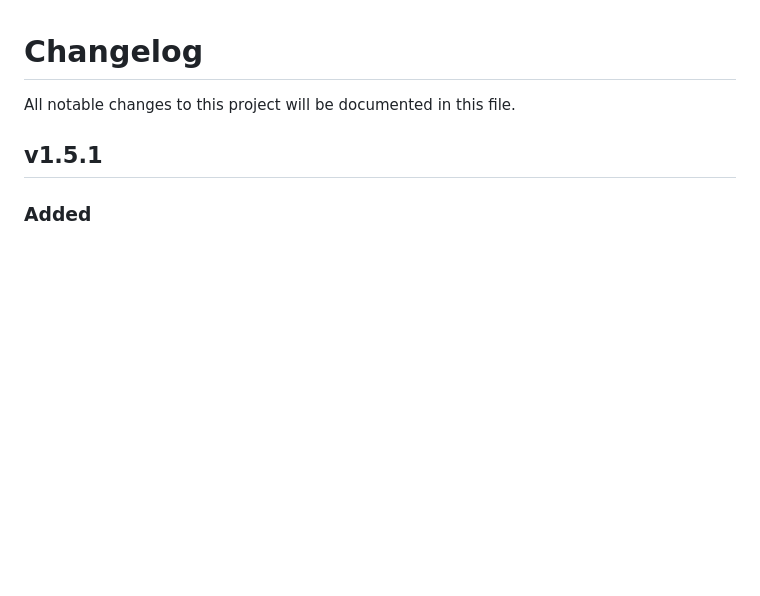
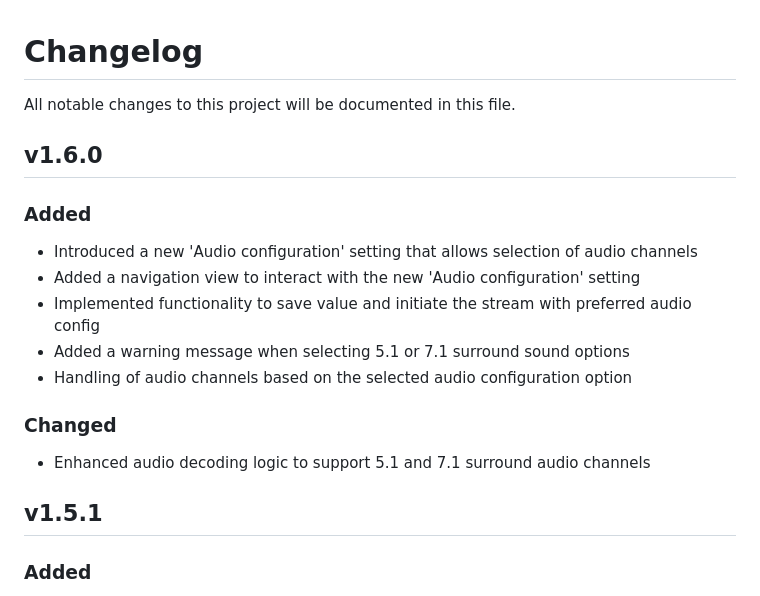
Before and after one commit to ndriqimlahu/moonlight-tizen, a Markdown page: CHANGELOG.md, the part around the change. Drawn GitHub-style; blank space fills up the shorter version.

```diff
--- a/CHANGELOG.md
+++ b/CHANGELOG.md
@@ -1,6 +1,18 @@
 # Changelog
 
 All notable changes to this project will be documented in this file.
+
+## v1.6.0
+
+### Added
+- Introduced a new 'Audio configuration' setting that allows selection of audio channels
+- Added a navigation view to interact with the new 'Audio configuration' setting
+- Implemented functionality to save value and initiate the stream with preferred audio config
+- Added a warning message when selecting 5.1 or 7.1 surround sound options
+- Handling of audio channels based on the selected audio configuration option
+
+### Changed
+- Enhanced audio decoding logic to support 5.1 and 7.1 surround audio channels
 
 ## v1.5.1
 
```
